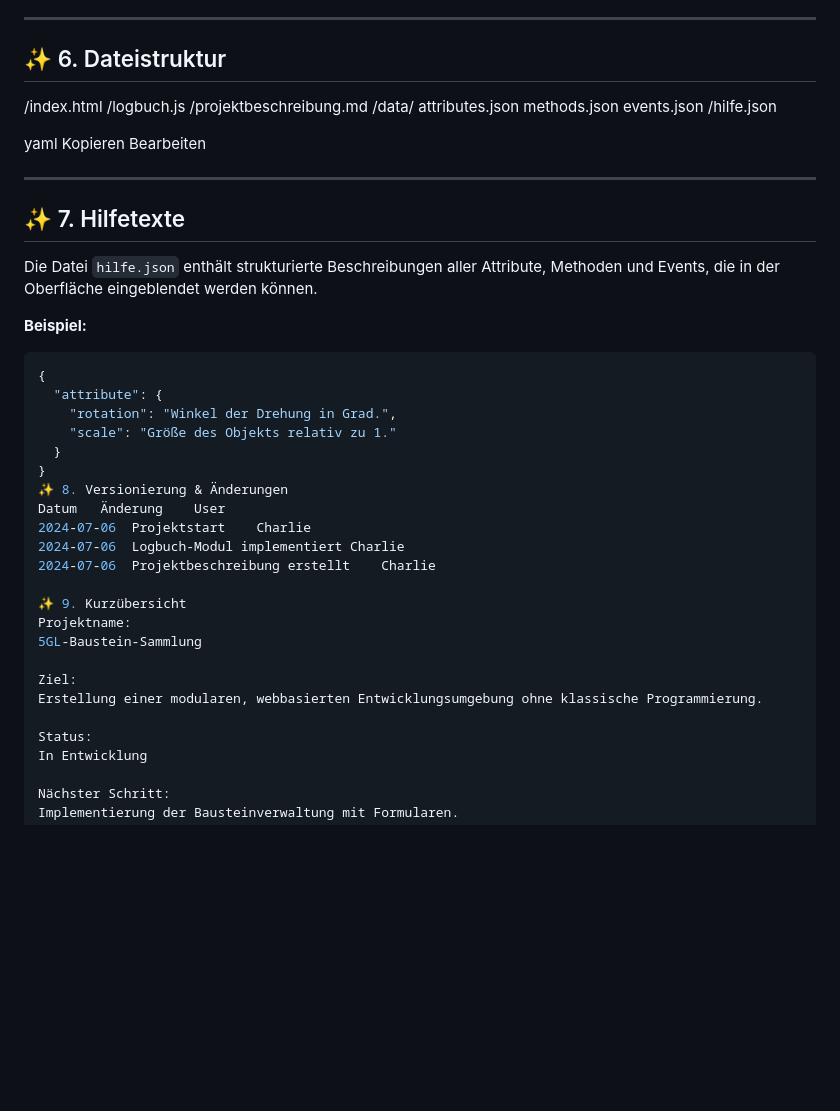
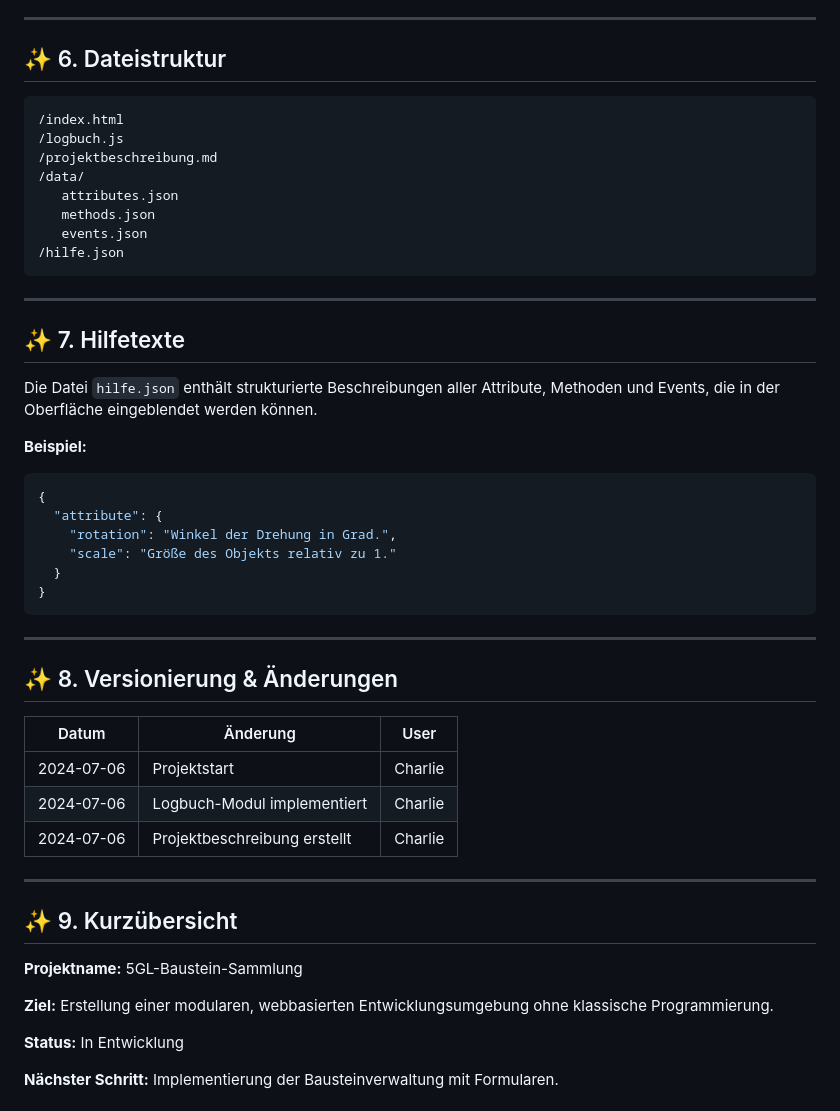
Before and after one commit to Charlie-Siegel/programm-entwicklung, a Markdown page: projektbeschreibung.md, the part around one of its changes. Drawn GitHub-style; blank space fills up the shorter version.

````diff
--- a/projektbeschreibung.md
+++ b/projektbeschreibung.md
@@ -69,18 +69,16 @@ Frontend in HTML/JavaScript, Datenhaltung in JSON-Dateien. Keine serverseitige L
 
 ## ✨ 6. Dateistruktur
 
+```
 /index.html
 /logbuch.js
 /projektbeschreibung.md
 /data/
-attributes.json
-methods.json
-events.json
+   attributes.json
+   methods.json
+   events.json
 /hilfe.json
-
-yaml
-Kopieren
-Bearbeiten
+```
 
 ---
 
@@ -89,6 +87,7 @@ Bearbeiten
 Die Datei `hilfe.json` enthält strukturierte Beschreibungen aller Attribute, Methoden und Events, die in der Oberfläche eingeblendet werden können.
 
 **Beispiel:**
+
 ```json
 {
   "attribute": {
@@ -96,22 +95,31 @@ Die Datei `hilfe.json` enthält strukturierte Beschreibungen aller Attribute, Me
     "scale": "Größe des Objekts relativ zu 1."
   }
 }
-✨ 8. Versionierung & Änderungen
-Datum	Änderung	User
-2024-07-06	Projektstart	Charlie
-2024-07-06	Logbuch-Modul implementiert	Charlie
-2024-07-06	Projektbeschreibung erstellt	Charlie
+```
 
-✨ 9. Kurzübersicht
-Projektname:
+---
+
+## ✨ 8. Versionierung & Änderungen
+
+| Datum      | Änderung                     | User    |
+| ---------- | ---------------------------- | ------- |
+| 2024-07-06 | Projektstart                 | Charlie |
+| 2024-07-06 | Logbuch-Modul implementiert  | Charlie |
+| 2024-07-06 | Projektbeschreibung erstellt | Charlie |
+
+---
+
+## ✨ 9. Kurzübersicht
+
+**Projektname:**
 5GL-Baustein-Sammlung
 
-Ziel:
+**Ziel:**
 Erstellung einer modularen, webbasierten Entwicklungsumgebung ohne klassische Programmierung.
 
-Status:
+**Status:**
 In Entwicklung
 
-Nächster Schritt:
+**Nächster Schritt:**
 Implementierung der Bausteinverwaltung mit Formularen.
 
````
Also changed, not shown: other parts of projektbeschreibung.md (+36 -32 lines).
